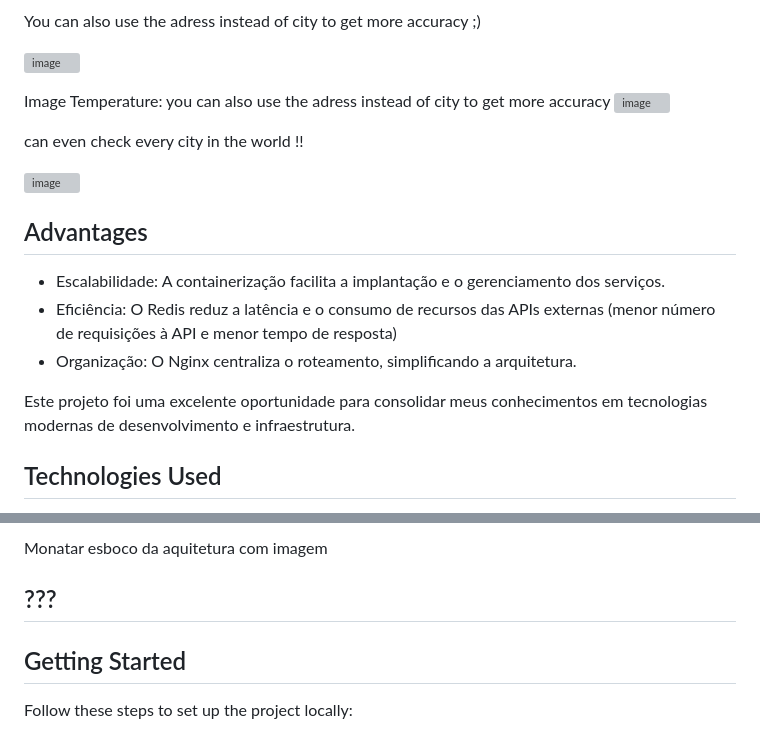
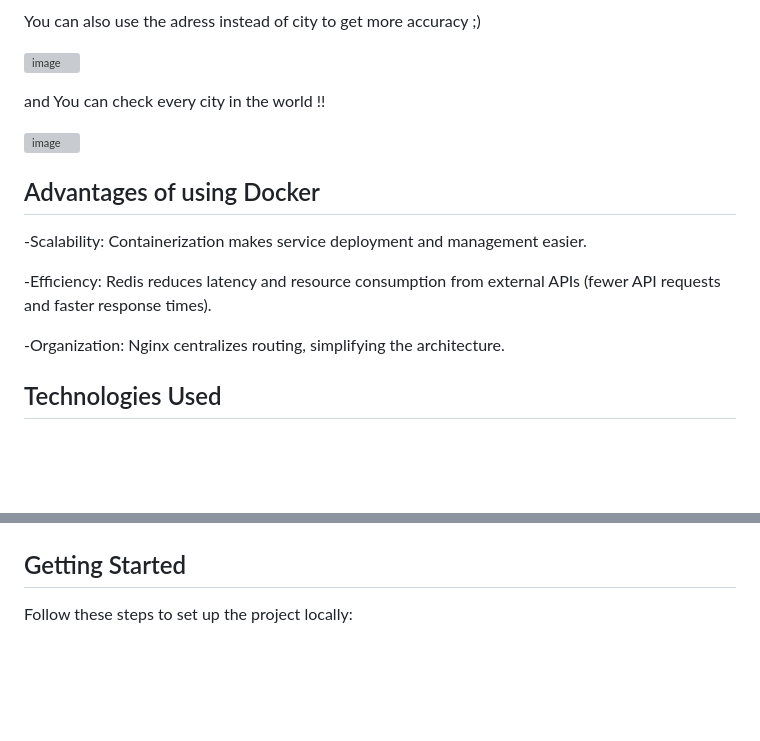
Before and after one commit to FrotaLucas/WheaterApi, a Markdown page: README.md, 2 parts joined by grey strips. GitHub-like rendering; blank space fills up the shorter version; grey boxes are pictures that could not be loaded.

```diff
--- a/README.md
+++ b/README.md
@@ -38,22 +38,18 @@ You can also use the adress instead of city to get more accuracy ;)
 
 ![image](https://github.com/user-attachments/assets/3bc8ef6a-0296-4f37-87fa-e14551bb02c6)
 
-Image Temperature: you can also use the adress instead of city to get more accuracy
-![image](https://github.com/user-attachments/assets/be1a2f08-76c0-402a-9c24-d03f3737e200)
 
-
-can even check every city in the world !!
+and You can check every city in the world !!
 
 ![image](https://github.com/user-attachments/assets/a161db95-fd90-4257-9e4a-22cfa50b4585)
 
-## Advantages
-- Escalabilidade: A containerização facilita a implantação e o gerenciamento dos serviços.
-- Eficiência: O Redis reduz a latência e o consumo de recursos das APIs externas (menor número de requisições à API e menor tempo de resposta)
-- Organização: O Nginx centraliza o roteamento, simplificando a arquitetura.
+## Advantages of using Docker
 
+-Scalability: Containerization makes service deployment and management easier.
 
+-Efficiency: Redis reduces latency and resource consumption from external APIs (fewer API requests and faster response times).
 
-Este projeto foi uma excelente oportunidade para consolidar meus conhecimentos em tecnologias modernas de desenvolvimento e infraestrutura.
+-Organization: Nginx centralizes routing, simplifying the architecture.
 
 
 ## Technologies Used
@@ -71,9 +67,4 @@ Backend Frontend Redis e
 
-Monatar esboco da aquitetura com imagem
-
-
-???
----
 
 ## Getting Started
 
```
Also changed, not shown: other parts of README.md (+1 -1 lines).
